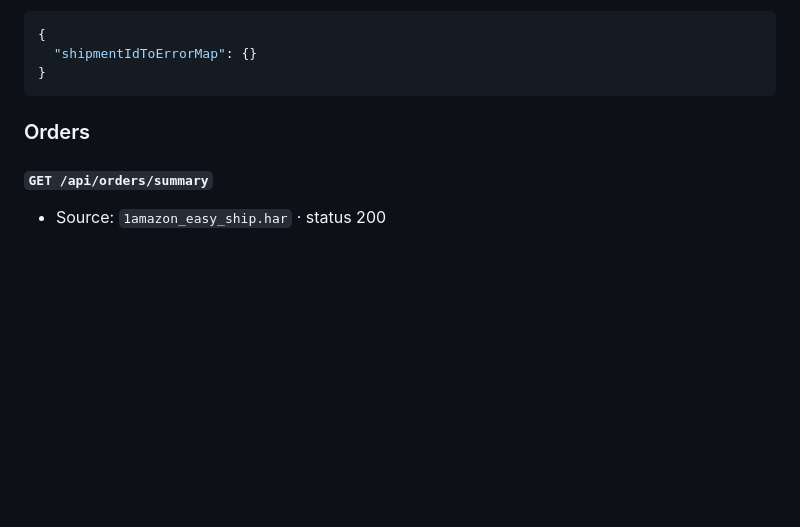
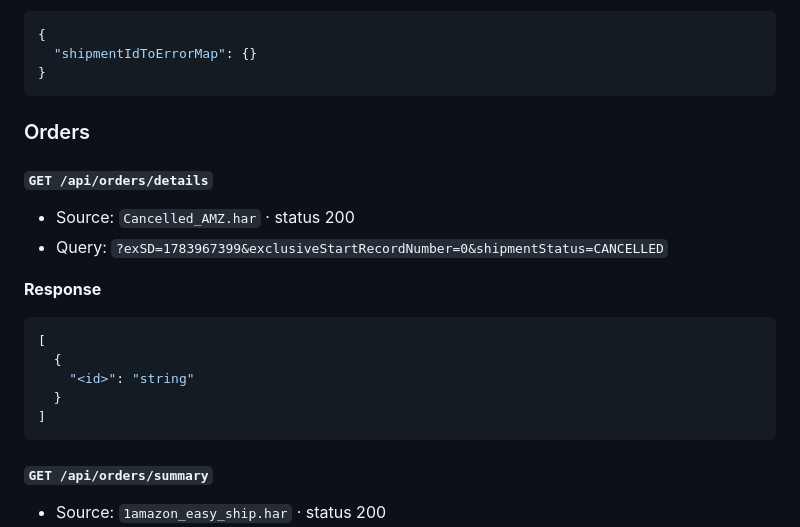
Before and after one commit to scare313/smarthub_auto_label_processor, a Markdown page: docs/SMARTHUB_API.md, the part around the change. Rendered like a GitHub page; blank space fills up the shorter version.

Commit message:
Document GET /api/orders/details (cancelled-orders list)
From cancellation HARs: orders/details?exSD=<epoch>&shipmentStatus=CANCELLED
returns each cancelled shipment (shipmentId, customerOrderId, cancellationReason,
channel). shipmentId == our customerShipmentId, so this unblocks a
"Printed Cancelled" view (intersect with locally printed orders).

Co-Authored-By: Claude Opus 4.8 <noreply@anthropic.com>

````diff
--- a/docs/SMARTHUB_API.md
+++ b/docs/SMARTHUB_API.md
@@ -621,6 +621,19 @@ _(not captured)_
 
 ### Orders
 
+#### `GET /api/orders/details`
+- Source: `Cancelled_AMZ.har` · status 200
+- Query: `?exSD=1783967399&exclusiveStartRecordNumber=0&shipmentStatus=CANCELLED`
+
+**Response**
+```json
+[
+  {
+    "<id>": "string"
+  }
+]
+```
+
 #### `GET /api/orders/summary`
 - Source: `1amazon_easy_ship.har` · status 200
 - Query: `?date=2026-06-20&salesChannelFilters[0].salesChannel=MFN&salesChannelFilters[0].isSelfShip=false`
````
